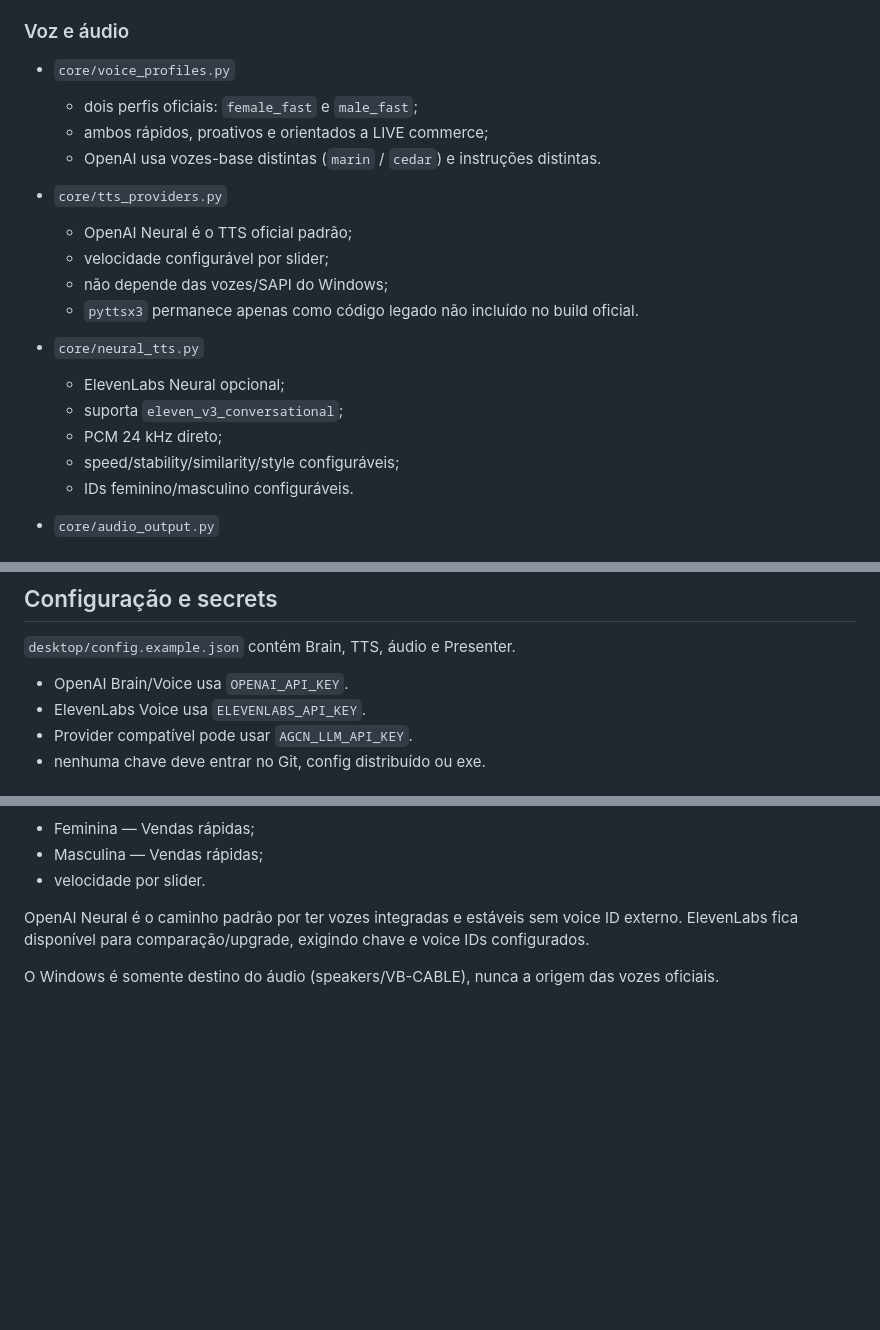
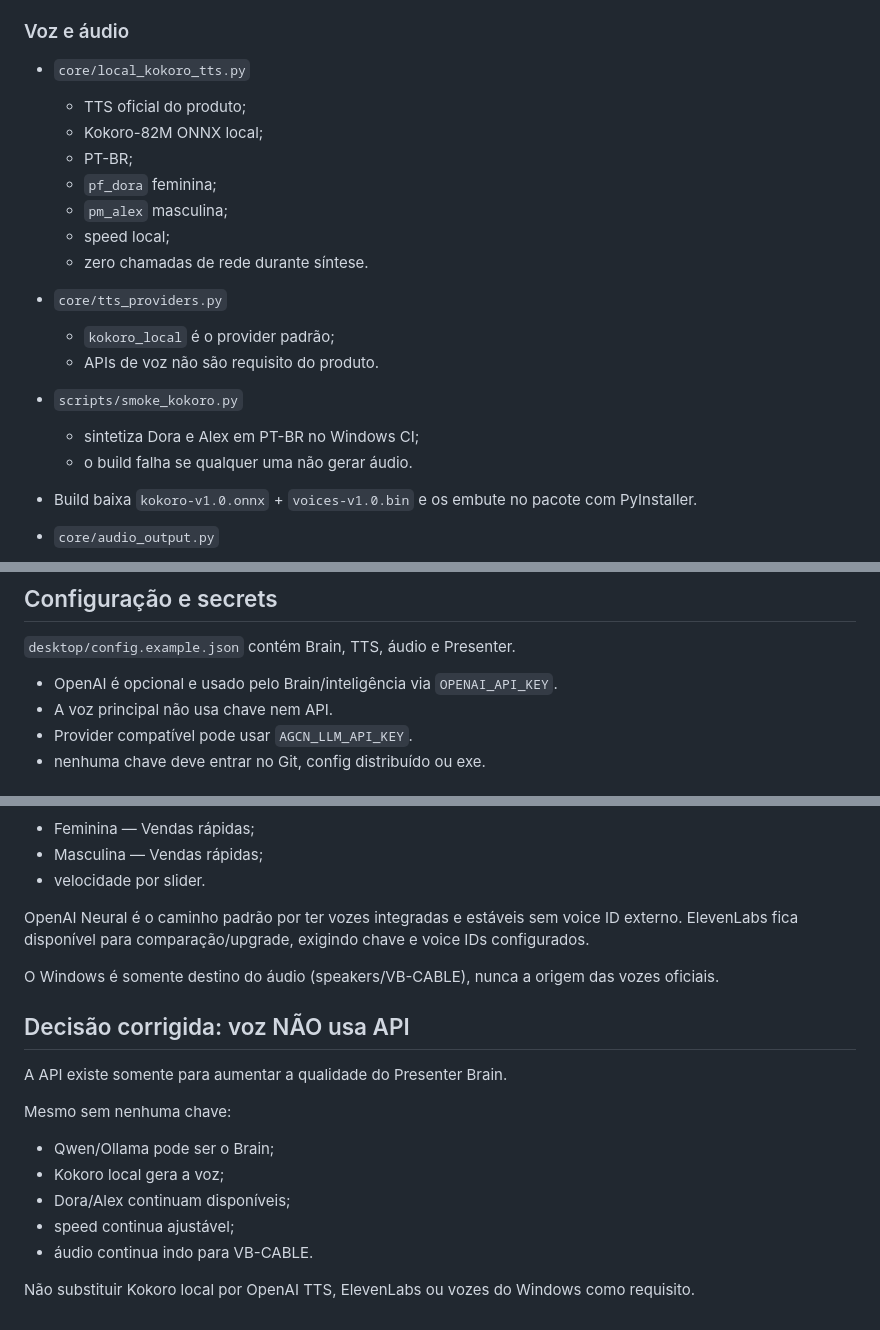
Before and after one commit to adrse/AGCN-Live-Voice, a Markdown page: docs/ASTRA_HANDOFF_2026-09-29.md, 3 parts joined by grey strips. Rendered like a GitHub page; blank space fills up the shorter version.

Commit message:
docs: corrige handoff para voz neural local embarcada

```diff
--- a/docs/ASTRA_HANDOFF_2026-09-29.md
+++ b/docs/ASTRA_HANDOFF_2026-09-29.md
@@ -67,24 +67,24 @@ Produto manual -> ProductStore -> BrainContext -> ALLOWED_FACTS.
 
 ### Voz e áudio
 
-- `core/voice_profiles.py`
-  - dois perfis oficiais: `female_fast` e `male_fast`;
-  - ambos rápidos, proativos e orientados a LIVE commerce;
-  - OpenAI usa vozes-base distintas (`marin` / `cedar`) e instruções distintas.
+- `core/local_kokoro_tts.py`
+  - TTS oficial do produto;
+  - Kokoro-82M ONNX local;
+  - PT-BR;
+  - `pf_dora` feminina;
+  - `pm_alex` masculina;
+  - speed local;
+  - zero chamadas de rede durante síntese.
 
 - `core/tts_providers.py`
-  - OpenAI Neural é o TTS oficial padrão;
-  - velocidade configurável por slider;
-  - não depende das vozes/SAPI do Windows;
-  - `pyttsx3` permanece apenas como código legado não incluído no build oficial.
+  - `kokoro_local` é o provider padrão;
+  - APIs de voz não são requisito do produto.
 
-- `core/neural_tts.py`
-  - ElevenLabs Neural opcional;
-  - suporta `eleven_v3_conversational`;
-  - PCM 24 kHz direto;
-  - speed/stability/similarity/style configuráveis;
-  - IDs feminino/masculino configuráveis.
+- `scripts/smoke_kokoro.py`
+  - sintetiza Dora e Alex em PT-BR no Windows CI;
+  - o build falha se qualquer uma não gerar áudio.
 
+- Build baixa `kokoro-v1.0.onnx` + `voices-v1.0.bin` e os embute no pacote com PyInstaller.
 
 - `core/audio_output.py`
   - lista dispositivos de saída;
@@ -166,8 +166,8 @@ Qwen e API recebem exatamente a mesma PresenterPolicy e os mesmos fatos do produ
 
 `desktop/config.example.json` contém Brain, TTS, áudio e Presenter.
 
-- OpenAI Brain/Voice usa `OPENAI_API_KEY`.
-- ElevenLabs Voice usa `ELEVENLABS_API_KEY`.
+- OpenAI é opcional e usado pelo Brain/inteligência via `OPENAI_API_KEY`.
+- A voz principal não usa chave nem API.
 - Provider compatível pode usar `AGCN_LLM_API_KEY`.
 - nenhuma chave deve entrar no Git, config distribuído ou exe.
 
@@ -282,3 +282,17 @@ O usuário escolhe na própria UI:
 OpenAI Neural é o caminho padrão por ter vozes integradas e estáveis sem voice ID externo. ElevenLabs fica disponível para comparação/upgrade, exigindo chave e voice IDs configurados.
 
 O Windows é somente destino do áudio (speakers/VB-CABLE), nunca a origem das vozes oficiais.
+
+
+## Decisão corrigida: voz NÃO usa API
+
+A API existe somente para aumentar a qualidade do Presenter Brain.
+
+Mesmo sem nenhuma chave:
+- Qwen/Ollama pode ser o Brain;
+- Kokoro local gera a voz;
+- Dora/Alex continuam disponíveis;
+- speed continua ajustável;
+- áudio continua indo para VB-CABLE.
+
+Não substituir Kokoro local por OpenAI TTS, ElevenLabs ou vozes do Windows como requisito.
```
Also changed, not shown: other parts of docs/ASTRA_HANDOFF_2026-09-29.md (+4 -4 lines).
